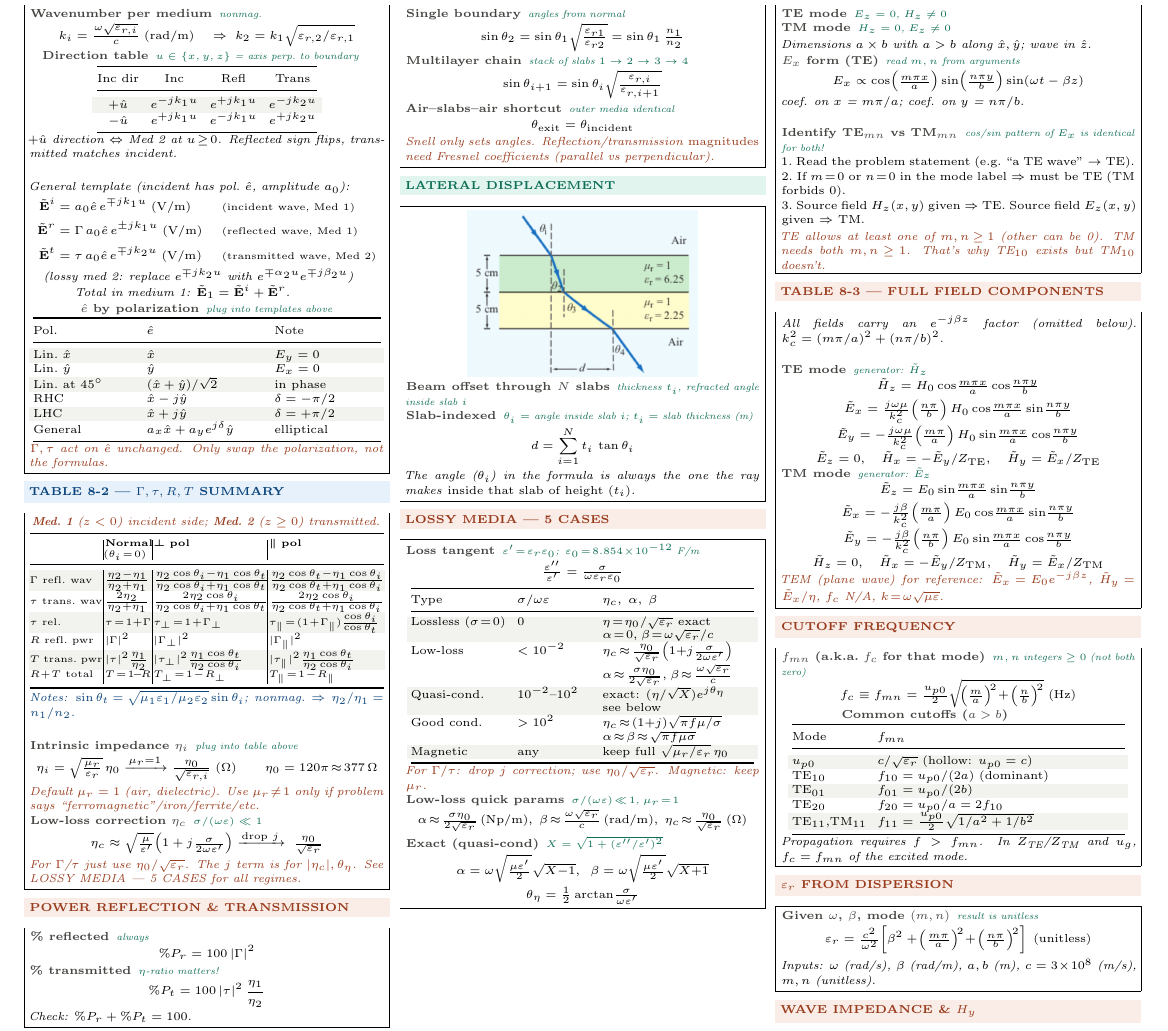
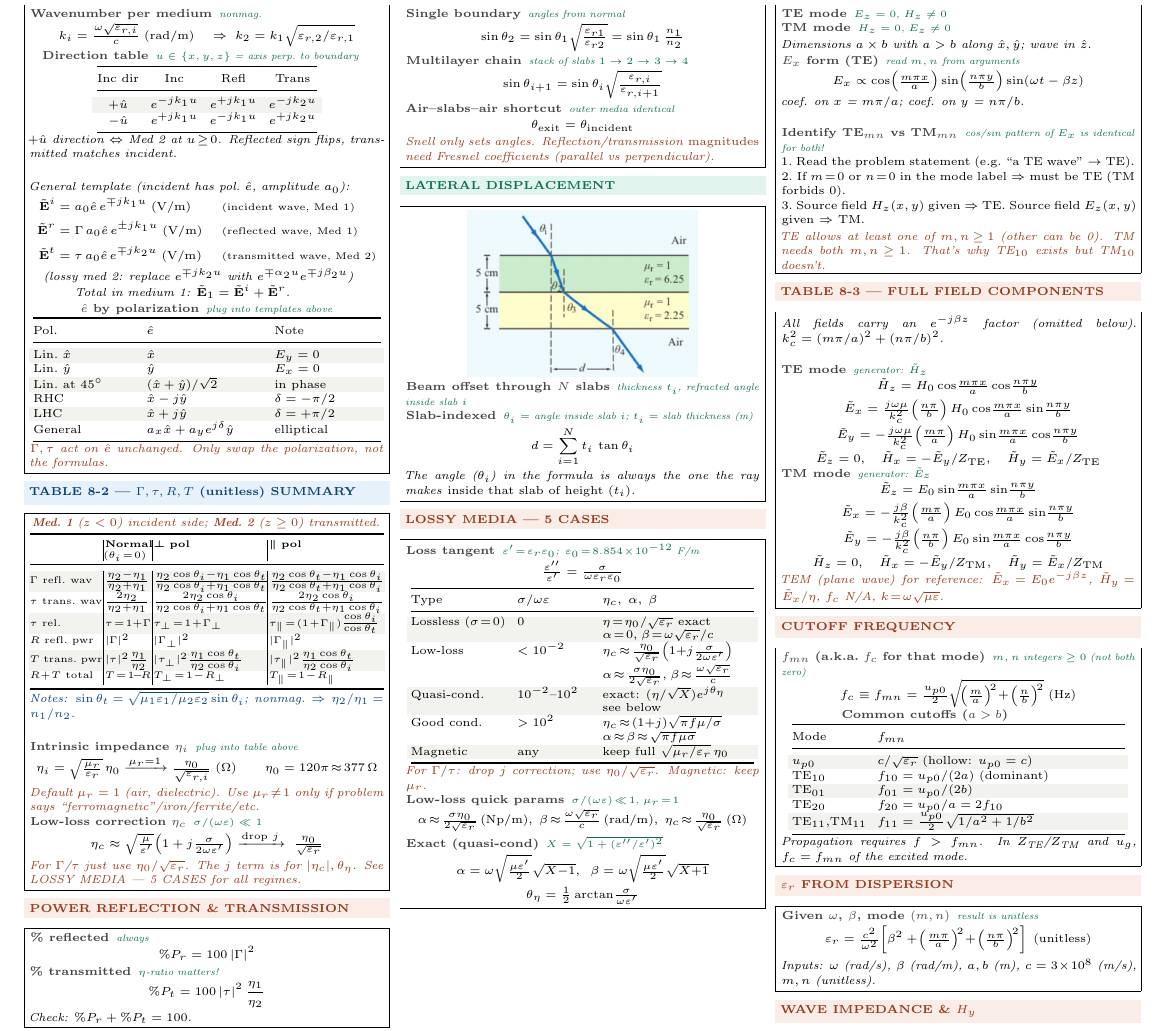
Before and after one commit to BaoPSU/ECE332-EMAG-II-Portland-State-University, a LaTeX document (Notes/Cheatsheets/Final/src/ECE332_HW3_cheatsheet.tex): part of the page, cut so that both start at the same text. Compiled offline with pdfLaTeX.

Commit message:
HW3 sheet: Table 8-2 title add (unitless) after Gamma, tau, R, T

```diff
--- a/Notes/Cheatsheets/Final/src/ECE332_HW3_cheatsheet.tex
+++ b/Notes/Cheatsheets/Final/src/ECE332_HW3_cheatsheet.tex
@@ -93,7 +93,7 @@ General & $a_x\hat{x}+a_y e^{j\delta}\hat{y}$ & elliptical\\
 \end{ebox}
 
 \vspace{2pt}
-\shead{bluebg}{blue}{TABLE 8-2 --- $\Gamma, \tau, R, T$ SUMMARY}
+\shead{bluebg}{blue}{TABLE 8-2 --- $\Gamma, \tau, R, T$ (unitless) SUMMARY}
 \begin{ebox}
 \textit{\color{coral}\textbf{Med.\ 1} ($z<0$) incident side; \textbf{Med.\ 2} ($z\ge0$) transmitted.}\\[1pt]
 {\centering\makebox[0.98\linewidth][c]{{\setlength{\tabcolsep}{0.5pt}\fontsize{4.6}{5.4}\selectfont\begin{tabular}{@{}p{0.205\linewidth}|p{0.13\linewidth}|p{0.32\linewidth}|p{0.325\linewidth}@{}}
```
